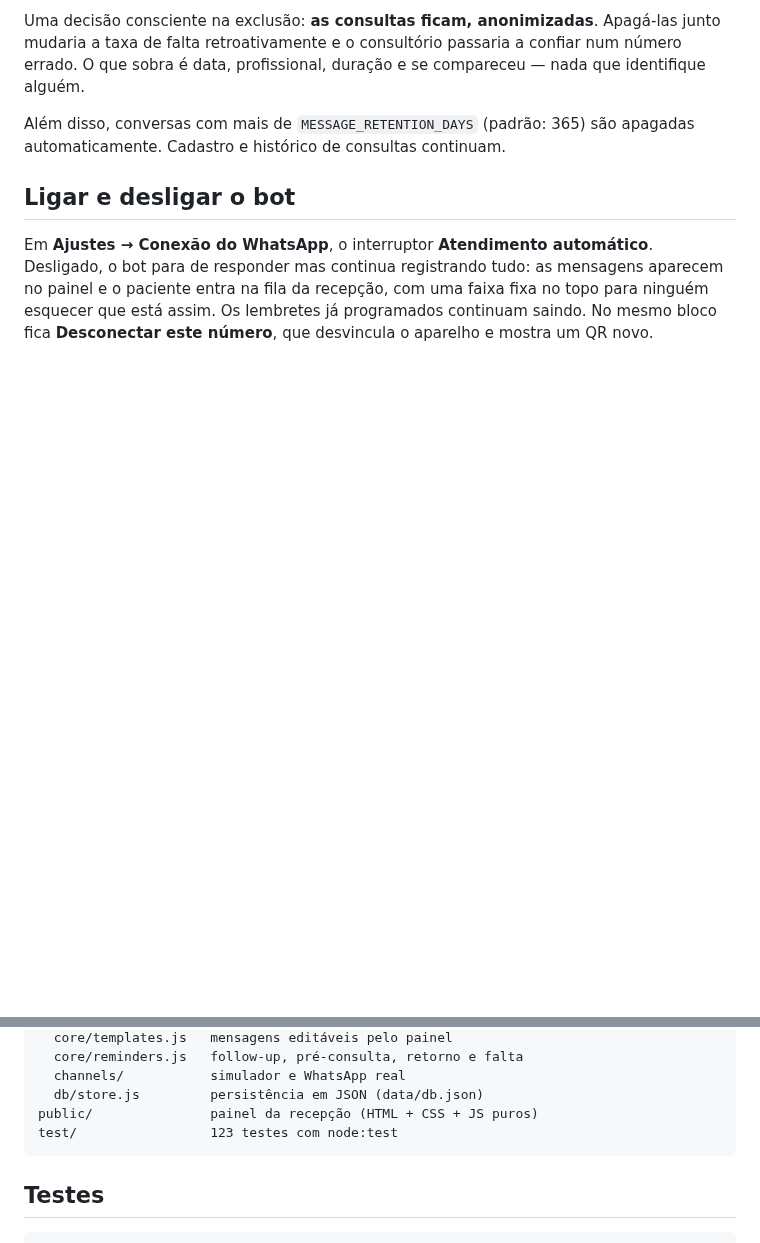
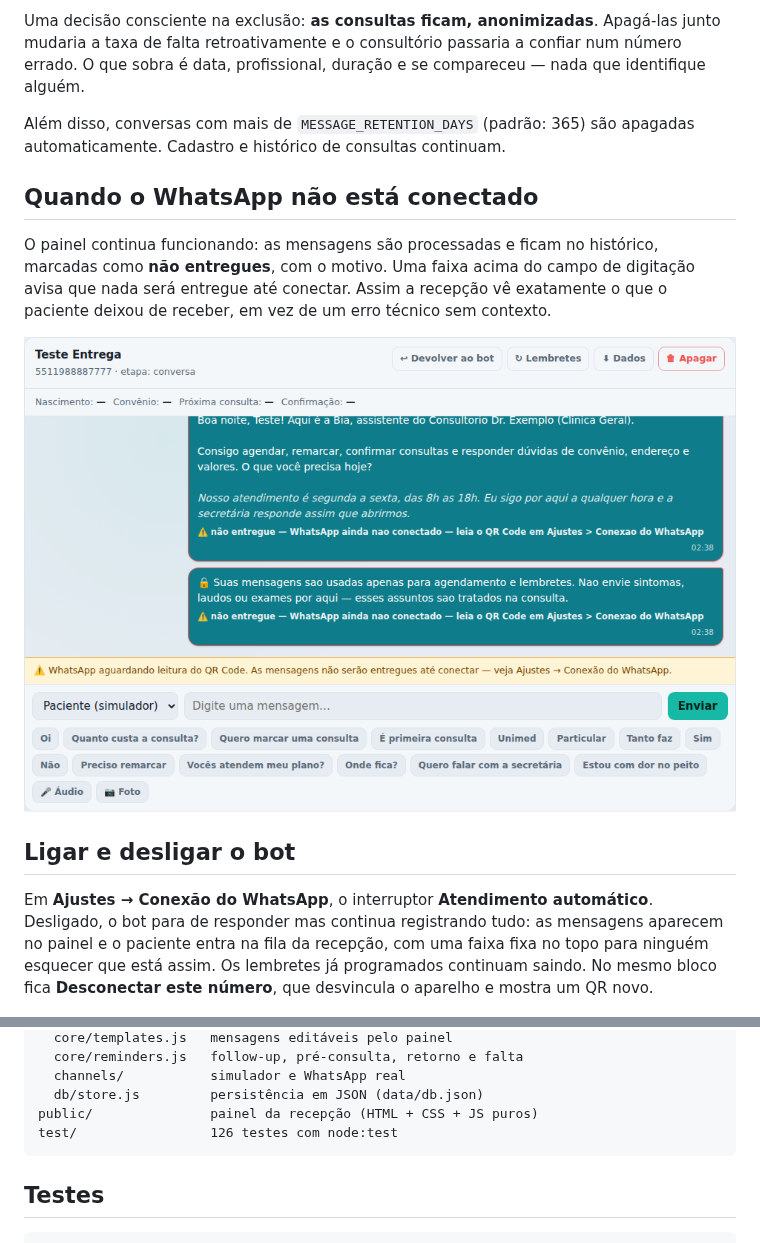
Before and after one commit to rikosoo/Botwhats-, a Markdown page: README.md, 2 parts joined by grey strips. Drawn GitHub-style; pictures changed too: docs/nao-entregue.png (added); blank space fills up the shorter version.

````diff
--- a/README.md
+++ b/README.md
@@ -87,6 +87,15 @@ data, profissional, duração e se compareceu — nada que identifique alguém.
 
 Além disso, conversas com mais de `MESSAGE_RETENTION_DAYS` (padrão: 365) são apagadas
 automaticamente. Cadastro e histórico de consultas continuam.
+
+## Quando o WhatsApp não está conectado
+
+O painel continua funcionando: as mensagens são processadas e ficam no histórico, marcadas como
+**não entregues**, com o motivo. Uma faixa acima do campo de digitação avisa que nada será entregue
+até conectar. Assim a recepção vê exatamente o que o paciente deixou de receber, em vez de um erro
+técnico sem contexto.
+
+![mensagem não entregue](docs/nao-entregue.png)
 
 ## Ligar e desligar o bot
 
@@ -459,7 +468,7 @@ src/
   channels/           simulador e WhatsApp real
   db/store.js         persistência em JSON (data/db.json)
 public/               painel da recepção (HTML + CSS + JS puros)
-test/                 123 testes com node:test
+test/                 126 testes com node:test
 ```
 
 ## Testes
````
Also changed, not shown: docs/deploy-aws.md (+1 -0 lines), 7 other files.
